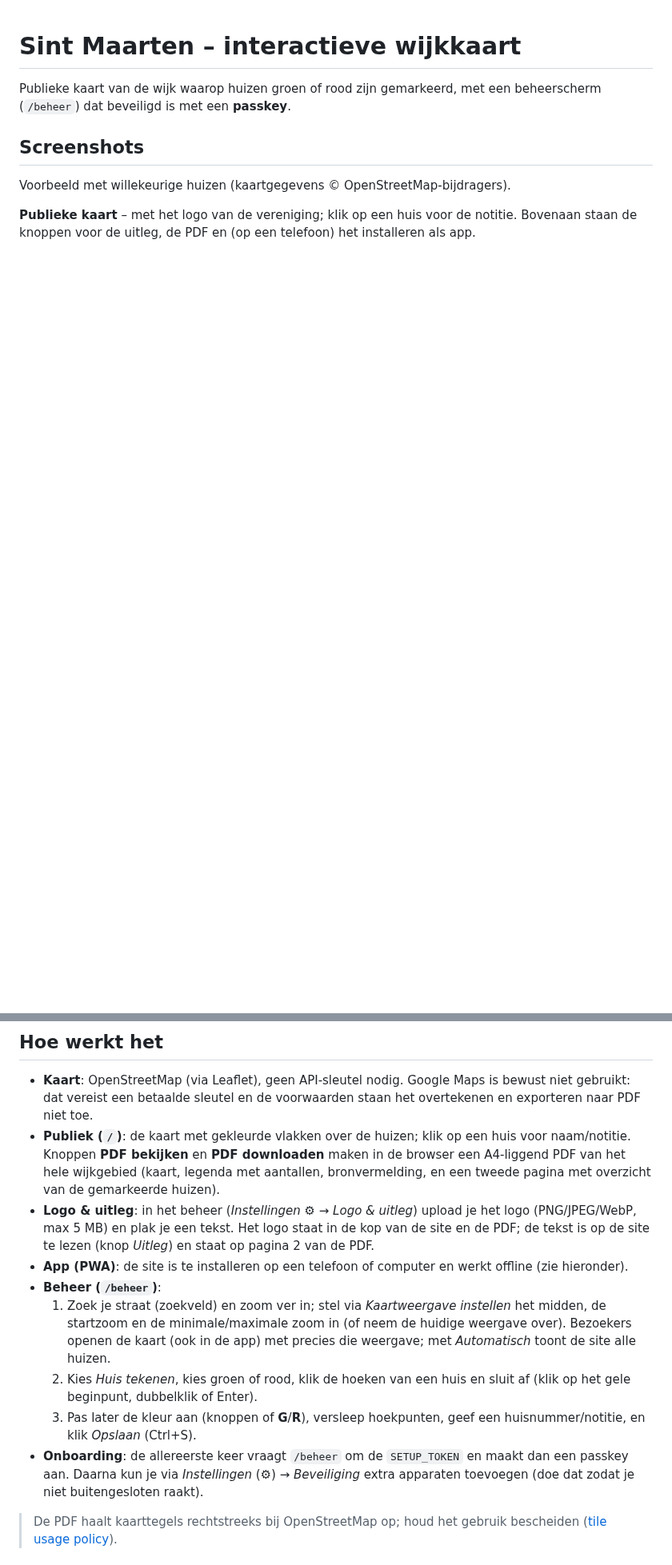
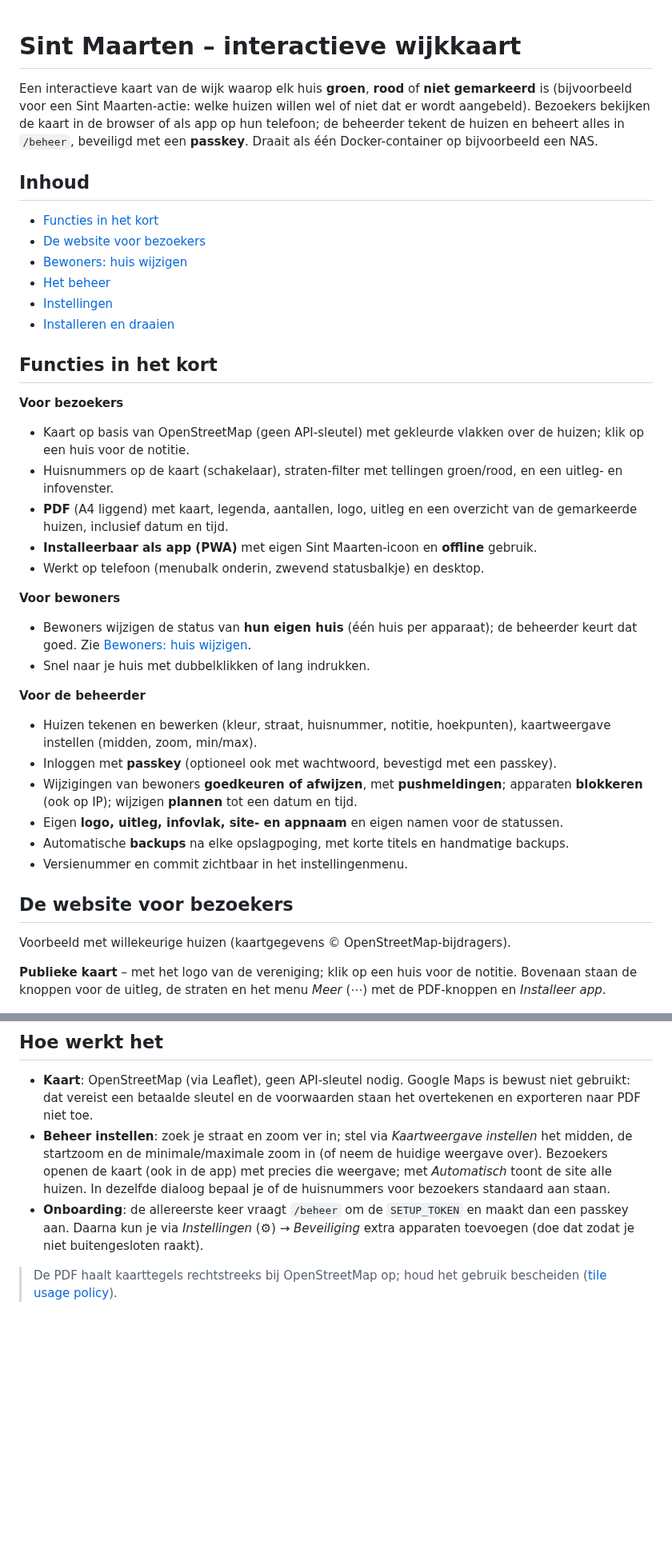
Before and after one commit to helmerzNL/Sintmaarten, a Markdown page: README.md, 2 parts joined by grey strips. Shown at 80% size. Rendered like a GitHub page; blank space fills up the shorter version.

```diff
--- a/README.md
+++ b/README.md
@@ -1,13 +1,41 @@
 # Sint Maarten – interactieve wijkkaart
 
-Publieke kaart van de wijk waarop huizen groen of rood zijn gemarkeerd, met een beheerscherm
-(`/beheer`) dat beveiligd is met een **passkey**.
+Een interactieve kaart van de wijk waarop elk huis **groen**, **rood** of **niet gemarkeerd** is (bijvoorbeeld voor een Sint Maarten-actie: welke huizen willen wel of niet dat er wordt aangebeld). Bezoekers bekijken de kaart in de browser of als app op hun telefoon; de beheerder tekent de huizen en beheert alles in `/beheer`, beveiligd met een **passkey**. Draait als één Docker-container op bijvoorbeeld een NAS.
 
-## Screenshots
+## Inhoud
+- [Functies in het kort](#functies-in-het-kort)
+- [De website voor bezoekers](#de-website-voor-bezoekers)
+- [Bewoners: huis wijzigen](#bewoners-huis-wijzigen)
+- [Het beheer](#het-beheer-beheer)
+- [Instellingen](#instellingen)
+- [Installeren en draaien](#installeren-als-app-en-offline-gebruik)
+
+## Functies in het kort
+
+**Voor bezoekers**
+- Kaart op basis van OpenStreetMap (geen API-sleutel) met gekleurde vlakken over de huizen; klik op een huis voor de notitie.
+- Huisnummers op de kaart (schakelaar), straten-filter met tellingen groen/rood, en een uitleg- en infovenster.
+- **PDF** (A4 liggend) met kaart, legenda, aantallen, logo, uitleg en een overzicht van de gemarkeerde huizen, inclusief datum en tijd.
+- **Installeerbaar als app (PWA)** met eigen Sint Maarten-icoon en **offline** gebruik.
+- Werkt op telefoon (menubalk onderin, zwevend statusbalkje) en desktop.
+
+**Voor bewoners**
+- Bewoners wijzigen de status van **hun eigen huis** (één huis per apparaat); de beheerder keurt dat goed. Zie [Bewoners: huis wijzigen](#bewoners-huis-wijzigen).
+- Snel naar je huis met dubbelklikken of lang indrukken.
+
+**Voor de beheerder**
+- Huizen tekenen en bewerken (kleur, straat, huisnummer, notitie, hoekpunten), kaartweergave instellen (midden, zoom, min/max).
+- Inloggen met **passkey** (optioneel ook met wachtwoord, bevestigd met een passkey).
+- Wijzigingen van bewoners **goedkeuren of afwijzen**, met **pushmeldingen**; apparaten **blokkeren** (ook op IP); wijzigen **plannen** tot een datum en tijd.
+- Eigen **logo, uitleg, infovlak, site- en appnaam** en eigen namen voor de statussen.
+- Automatische **backups** na elke opslagpoging, met korte titels en handmatige backups.
+- Versienummer en commit zichtbaar in het instellingenmenu.
+
+## De website voor bezoekers
 
 Voorbeeld met willekeurige huizen (kaartgegevens © OpenStreetMap-bijdragers).
 
-**Publieke kaart** – met het logo van de vereniging; klik op een huis voor de notitie. Bovenaan staan de knoppen voor de uitleg, de PDF en (op een telefoon) het installeren als app.
+**Publieke kaart** – met het logo van de vereniging; klik op een huis voor de notitie. Bovenaan staan de knoppen voor de uitleg, de straten en het menu *Meer* (⋯) met de PDF-knoppen en *Installeer app*.
 
 ![Publieke kaart](docs/screenshots/publiek.png)
 
@@ -120,18 +146,8 @@ Een nieuw getekend huis heeft standaard **geen status** (niet gemarkeerd; kies i
 
 ## Hoe werkt het
 - **Kaart**: OpenStreetMap (via Leaflet), geen API-sleutel nodig. Google Maps is bewust niet gebruikt: dat vereist een betaalde sleutel en de voorwaarden staan het overtekenen en exporteren naar PDF niet toe.
-- **Publiek (`/`)**: de kaart met gekleurde vlakken over de huizen; klik op een huis voor naam/notitie.
-  Knoppen **PDF bekijken** en **PDF downloaden** maken in de browser een A4-liggend PDF van het hele wijkgebied
-  (kaart, legenda met aantallen, bronvermelding, en een tweede pagina met overzicht van de gemarkeerde huizen).
-- **Logo & uitleg**: in het beheer (*Instellingen* ⚙ → *Logo & uitleg*) upload je het logo (PNG/JPEG/WebP, max 5 MB) en plak je een tekst. Het logo staat in de kop van de site en de PDF;
-  de tekst is op de site te lezen (knop *Uitleg*) en staat op pagina 2 van de PDF.
-- **App (PWA)**: de site is te installeren op een telefoon of computer en werkt offline (zie hieronder).
-- **Beheer (`/beheer`)**:
-  1. Zoek je straat (zoekveld) en zoom ver in; stel via *Kaartweergave instellen* het midden, de startzoom en de minimale/maximale zoom in (of neem de huidige weergave over). Bezoekers openen de kaart (ook in de app) met precies die weergave; met *Automatisch* toont de site alle huizen.
-  2. Kies *Huis tekenen*, kies groen of rood, klik de hoeken van een huis en sluit af (klik op het gele beginpunt, dubbelklik of Enter).
-  3. Pas later de kleur aan (knoppen of **G**/**R**), versleep hoekpunten, geef een huisnummer/notitie, en klik *Opslaan* (Ctrl+S).
-- **Onboarding**: de allereerste keer vraagt `/beheer` om de `SETUP_TOKEN` en maakt dan een passkey aan. Daarna kun je
-  via *Instellingen* (⚙) → *Beveiliging* extra apparaten toevoegen (doe dat zodat je niet buitengesloten raakt).
+- **Beheer instellen**: zoek je straat en zoom ver in; stel via *Kaartweergave instellen* het midden, de startzoom en de minimale/maximale zoom in (of neem de huidige weergave over). Bezoekers openen de kaart (ook in de app) met precies die weergave; met *Automatisch* toont de site alle huizen. In dezelfde dialoog bepaal je of de huisnummers voor bezoekers standaard aan staan.
+- **Onboarding**: de allereerste keer vraagt `/beheer` om de `SETUP_TOKEN` en maakt dan een passkey aan. Daarna kun je via *Instellingen* (⚙) → *Beveiliging* extra apparaten toevoegen (doe dat zodat je niet buitengesloten raakt).
 
 > De PDF haalt kaarttegels rechtstreeks bij OpenStreetMap op; houd het gebruik bescheiden
 > ([tile usage policy](https://operations.osmfoundation.org/policies/tiles/)).
```
Also changed, not shown: other parts of README.md (+59 -61 lines), docs/screenshots/instellingen-backups.png, docs/screenshots/instellingen-geblokkeerd.png (added), docs/screenshots/instellingen-logo-info.png (added), docs/screenshots/instellingen-wijzigingen.png, 1 other file.
